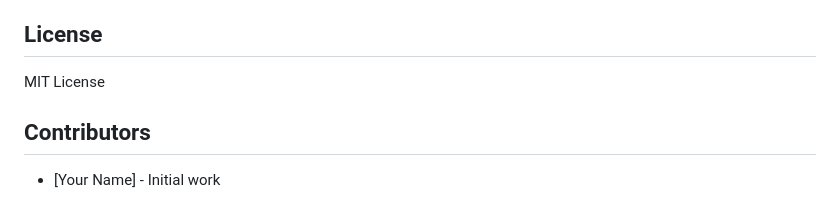
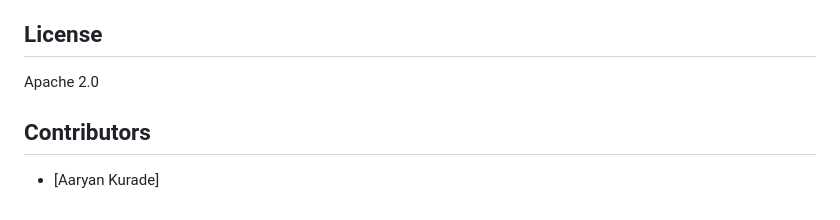
Before and after one commit to Aaryan2304/IoT-Based-Smart-Irrigation-System, a Markdown page: README.md, the part around the change. Rendered like a GitHub page.

```diff
--- a/README.md
+++ b/README.md
@@ -128,8 +128,8 @@ The system primarily operates in **Automatic Mode**, where the backend logic (po
 
 ## License
 
-MIT License
+Apache 2.0
 
 ## Contributors
 
-- [Your Name] - Initial work
+- [Aaryan Kurade]
```
